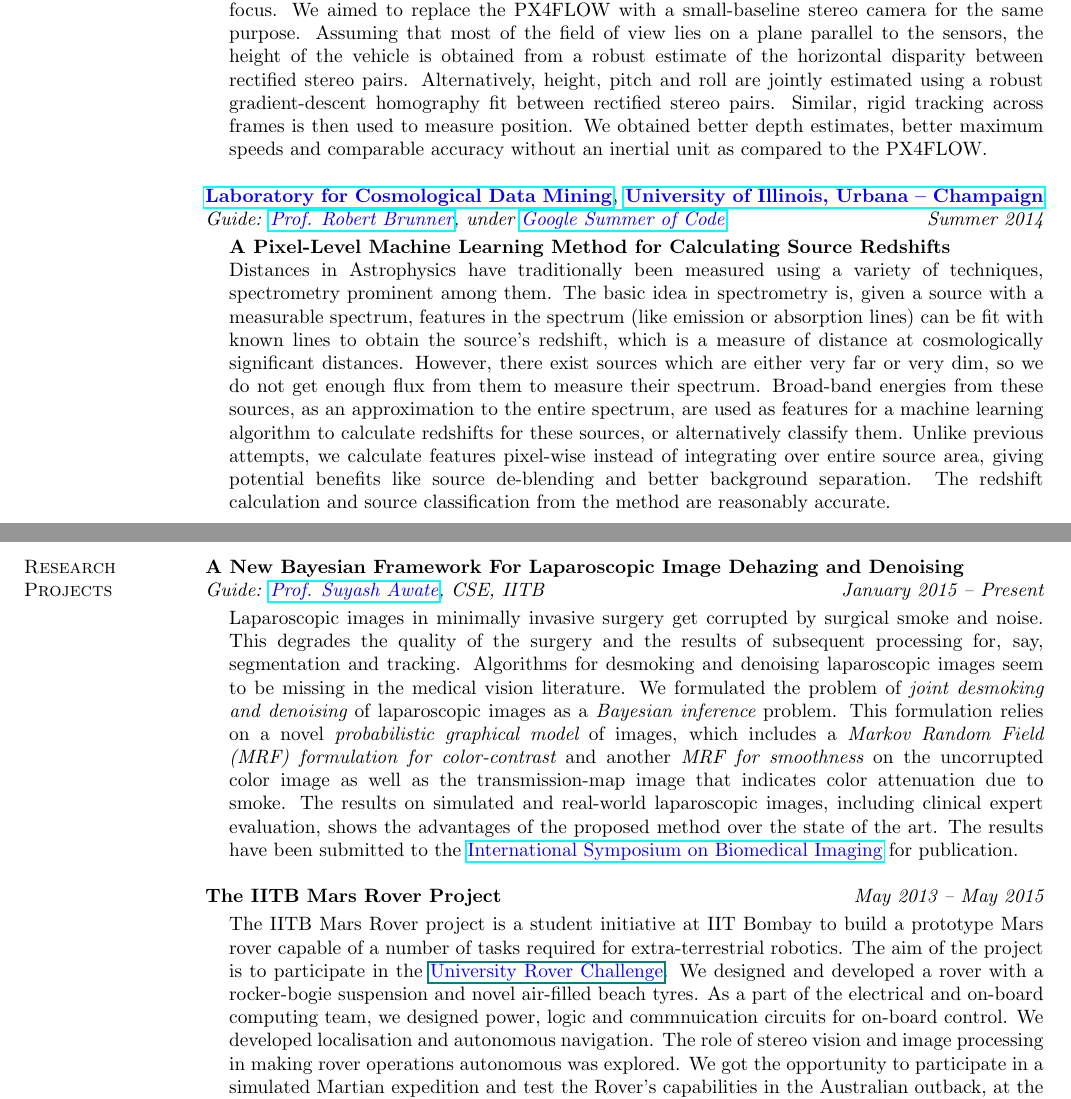
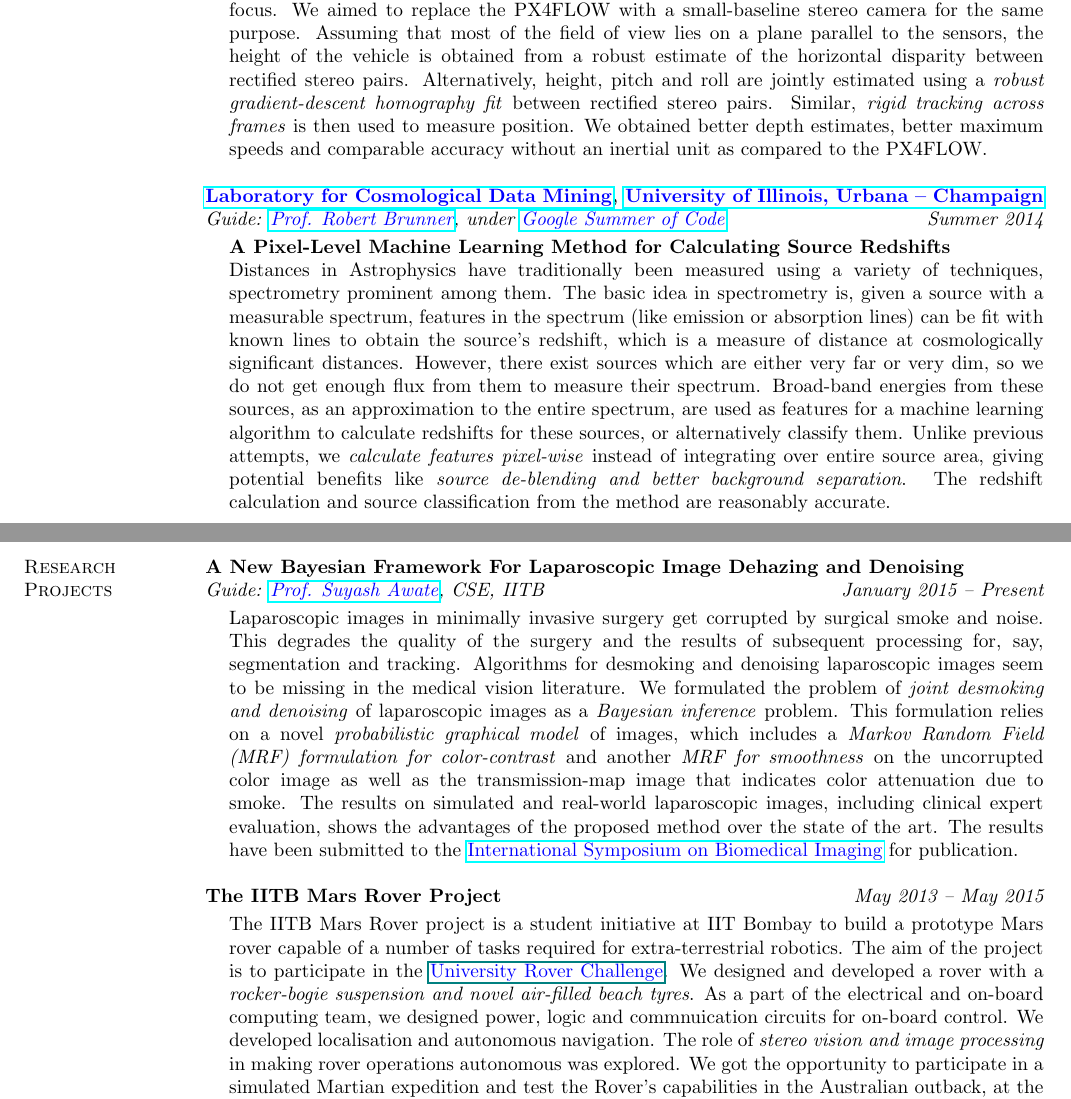
Before and after one commit to alankarkotwal/alankarkotwal.github.io, a LaTeX CV (resume/resume.tex): two parts of pages 1 and 2 of 4, joined at a grey line, cut so that both start at the same text. Compiled offline with pdfLaTeX.

Commit message:
resume update

```diff
--- a/resume/resume.tex
+++ b/resume/resume.tex
@@ -70,7 +70,7 @@ I am passionate about Computer and Medical Vision, Machine Learning, Estimation
 \vspace*{-.13in}
 \begin{list1}
 \item[]\textbf{Stereo Odometry From A Downward-Facing Stereo Camera On A Vehicle} \\
-Fast and accurate stereo odometry is a pre-requisite for many robotics applications like localisation, path planning and navigation. For aerial vehicles like quadcopters, a good way to do odometry is to use a ground-facing camera and track the motion of the (relatively featureless) ground. This has traditionally been done with sensors like the Pixhawk PX4FLOW, which uses a single camera doing correlation-based tracking along with a sonar for odometry. This has several disadvantages, like small camera field of view (meaning small maximum allowed speeds for accurate tracking), bad sonar readings at low range (especially during take-off), requirement of an inertial unit for angle measurement and height-dependent camera focus. We aimed to replace the PX4FLOW with a small-baseline stereo camera for the same purpose. Assuming that most of the field of view lies on a plane parallel to the sensors, the height of the vehicle is obtained from a robust estimate of the horizontal disparity between rectified stereo pairs. Alternatively, height, pitch and roll are jointly estimated using a robust gradient-descent homography fit between rectified stereo pairs. Similar, rigid tracking across frames is then used to measure position. We obtained better depth estimates, better maximum speeds and comparable accuracy without an inertial unit as compared to the PX4FLOW.
+Fast and accurate stereo odometry is a pre-requisite for many robotics applications like localisation, path planning and navigation. For aerial vehicles like quadcopters, a good way to do odometry is to use a ground-facing camera and track the motion of the (relatively featureless) ground. This has traditionally been done with sensors like the Pixhawk PX4FLOW, which uses a single camera doing correlation-based tracking along with a sonar for odometry. This has several disadvantages, like small camera field of view (meaning small maximum allowed speeds for accurate tracking), bad sonar readings at low range (especially during take-off), requirement of an inertial unit for angle measurement and height-dependent camera focus. We aimed to replace the PX4FLOW with a small-baseline stereo camera for the same purpose. Assuming that most of the field of view lies on a plane parallel to the sensors, the height of the vehicle is obtained from a robust estimate of the horizontal disparity between rectified stereo pairs. Alternatively, height, pitch and roll are jointly estimated using a \textit{robust gradient-descent homography fit} between rectified stereo pairs. Similar, \textit{rigid tracking across frames} is then used to measure position. We obtained better depth estimates, better maximum speeds and comparable accuracy without an inertial unit as compared to the PX4FLOW.
 \end{list1}
 
 {\bf \href{http://lcdm.astro.illinois.edu/}{\textcolor{blue} {Laboratory for Cosmological Data Mining}}, \href{http://www.illinois.edu/}{\textcolor{blue}{University of Illinois, Urbana -- Champaign}}} \\
@@ -78,7 +78,7 @@ Fast and accurate stereo odometry is a pre-requisite for many robotics applicati
 \vspace*{-.13in}
 \begin{list1}
 \item[]\textbf{A Pixel-Level Machine Learning Method for Calculating Source Redshifts} \\
-Distances in Astrophysics have traditionally been measured using a variety of techniques, spectrometry prominent among them. The basic idea in spectrometry is, given a source with a measurable spectrum, features in the spectrum (like emission or absorption lines) can be fit with known lines to obtain the source's redshift, which is a measure of distance at cosmologically significant distances. However, there exist sources which are either very far or very dim, so we do not get enough flux from them to measure their spectrum. Broad-band energies from these sources, as an approximation to the entire spectrum, are used as features for a machine learning algorithm to calculate redshifts for these sources, or alternatively classify them. Unlike previous attempts, we calculate features pixel-wise instead of integrating over entire source area, giving potential benefits like source de-blending and better background separation. The redshift calculation and source classification from the method are reasonably accurate.
+Distances in Astrophysics have traditionally been measured using a variety of techniques, spectrometry prominent among them. The basic idea in spectrometry is, given a source with a measurable spectrum, features in the spectrum (like emission or absorption lines) can be fit with known lines to obtain the source's redshift, which is a measure of distance at cosmologically significant distances. However, there exist sources which are either very far or very dim, so we do not get enough flux from them to measure their spectrum. Broad-band energies from these sources, as an approximation to the entire spectrum, are used as features for a machine learning algorithm to calculate redshifts for these sources, or alternatively classify them. Unlike previous attempts, we \textit{calculate features pixel-wise} instead of integrating over entire source area, giving potential benefits like \textit{source de-blending and better background separation}. The redshift calculation and source classification from the method are reasonably accurate.
 \end{list1}
 
 %\vspace{-.1cm}
@@ -90,7 +90,7 @@ Distances in Astrophysics have traditionally been measured using a variety of te
 \vspace*{-.13in}
 \begin{list1}
 \item[]
-Laparoscopic images in minimally invasive surgery get corrupted by surgical smoke and noise. This degrades the quality of the surgery and the results of subsequent processing for, say, segmentation and tracking. Algorithms for desmoking and denoising laparoscopic images seem to be missing in the medical vision literature. We formulated the problem of {\em joint desmoking and denoising} of laparoscopic images as a {\em Bayesian inference} problem. This formulation relies on a novel {\em probabilistic graphical model} of images, which includes a {\em Markov Random Field (MRF) formulation for color-contrast} and another {\em MRF for smoothness} on the uncorrupted color image as well as the transmission-map image that indicates color attenuation due to smoke. The results on simulated and real-world laparoscopic images, including clinical expert evaluation, shows the advantages of the proposed method over the state of the art. The results have been submitted to the \href{http://biomedicalimaging.org/2016/}{\textcolor{blue} {International Symposium on Biomedical Imaging}} for publication.
+Laparoscopic images in minimally invasive surgery get corrupted by surgical smoke and noise. This degrades the quality of the surgery and the results of subsequent processing for, say, segmentation and tracking. Algorithms for desmoking and denoising laparoscopic images seem to be missing in the medical vision literature. We formulated the problem of \textit{joint desmoking and denoising} of laparoscopic images as a \textit{Bayesian inference} problem. This formulation relies on a novel \textit{probabilistic graphical model} of images, which includes a \textit{Markov Random Field (MRF) formulation for color-contrast} and another \textit{MRF for smoothness} on the uncorrupted color image as well as the transmission-map image that indicates color attenuation due to smoke. The results on simulated and real-world laparoscopic images, including clinical expert evaluation, shows the advantages of the proposed method over the state of the art. The results have been submitted to the \href{http://biomedicalimaging.org/2016/}{\textcolor{blue} {International Symposium on Biomedical Imaging}} for publication.
 \end{list1}
 
 {\bf The IITB Mars Rover Project}
```
Also changed, not shown: resume/resume.pdf, resume/resume.tex (2 more changed lines), 2 other files.
